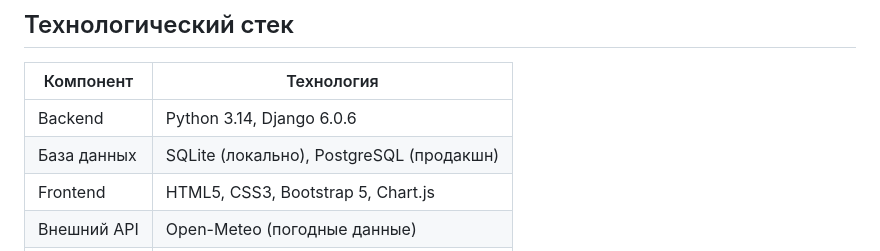
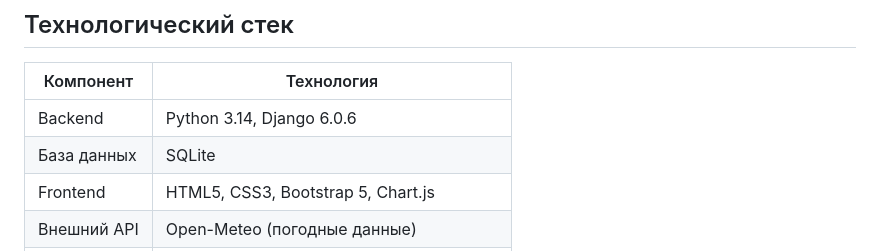
Before and after one commit to sunastaaa/carbon-footprint-tracker, a Markdown page: README.md, the part around the change. Drawn GitHub-style.

```diff
--- a/README.md
+++ b/README.md
@@ -19,7 +19,7 @@
 | Компонент | Технология |
 |-----------|-----------|
 | Backend | Python 3.14, Django 6.0.6 |
-| База данных | SQLite (локально), PostgreSQL (продакшн) |
+| База данных | SQLite |
 | Frontend | HTML5, CSS3, Bootstrap 5, Chart.js |
 | Внешний API | Open-Meteo (погодные данные) |
 | Аналитика | Pandas (группировка и агрегация данных) |
```
